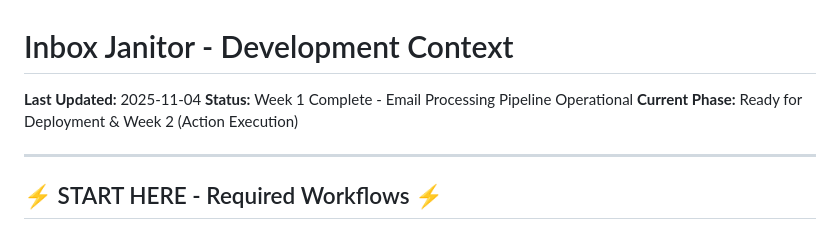
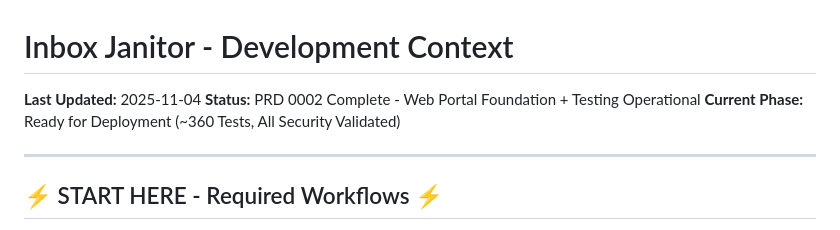
Before and after one commit to sebastian-ames3/inbox-janitor, a Markdown page: claude.md, the part around the change. Drawn GitHub-style.

Commit message:
Update CLAUDE.md with corrected test count

```diff
--- a/claude.md
+++ b/claude.md
@@ -1,8 +1,8 @@
 # Inbox Janitor - Development Context
 
 **Last Updated:** 2025-11-04
-**Status:** Week 1 Complete - Email Processing Pipeline Operational
-**Current Phase:** Ready for Deployment & Week 2 (Action Execution)
+**Status:** PRD 0002 Complete - Web Portal Foundation + Testing Operational
+**Current Phase:** Ready for Deployment (~360 Tests, All Security Validated)
 
 ---
 
```
